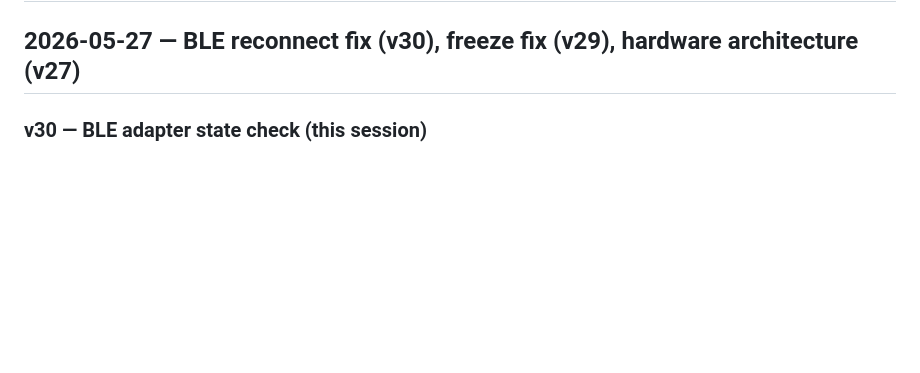
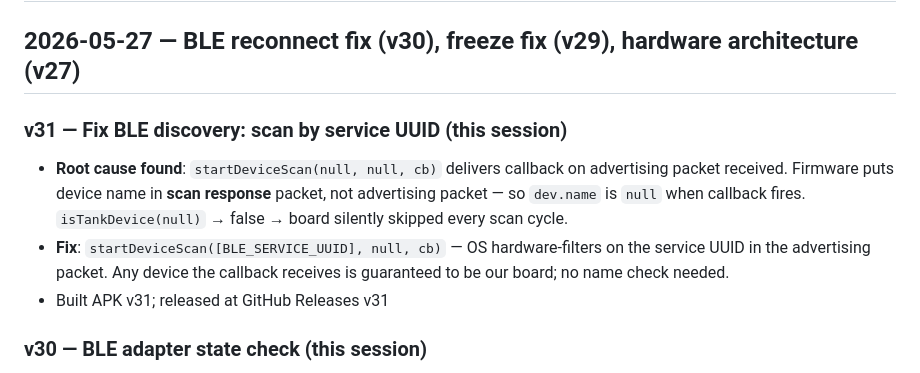
Before and after one commit to parasjaing8/watertank-replit-build, a Markdown page: kb/session_logs.md, the part around the change. Rendered like a GitHub page; blank space fills up the shorter version.

Commit message:
chore: v31 APK built, update kb
Co-Authored-By: Claude Sonnet 4.6 <noreply@anthropic.com>

```diff
--- a/kb/session_logs.md
+++ b/kb/session_logs.md
@@ -1,6 +1,11 @@
 # WaterTank — Session Logs
 
 ## 2026-05-27 — BLE reconnect fix (v30), freeze fix (v29), hardware architecture (v27)
+
+### v31 — Fix BLE discovery: scan by service UUID (this session)
+- **Root cause found**: `startDeviceScan(null, null, cb)` delivers callback on advertising packet received. Firmware puts device name in **scan response** packet, not advertising packet — so `dev.name` is `null` when callback fires. `isTankDevice(null)` → false → board silently skipped every scan cycle.
+- **Fix**: `startDeviceScan([BLE_SERVICE_UUID], null, cb)` — OS hardware-filters on the service UUID in the advertising packet. Any device the callback receives is guaranteed to be our board; no name check needed.
+- Built APK v31; released at GitHub Releases v31
 
 ### v30 — BLE adapter state check (this session)
 - **Root cause**: `mgr.startDeviceScan()` called immediately on resume without checking BLE adapter state; Android BLE adapter in Resetting/Unknown state briefly after background → scan started on not-ready adapter, silently got no callbacks
```
Also changed, not shown: kb/status.md (+2 -1 lines).
